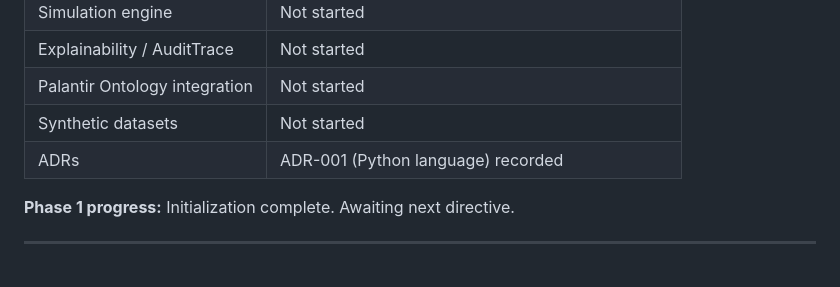
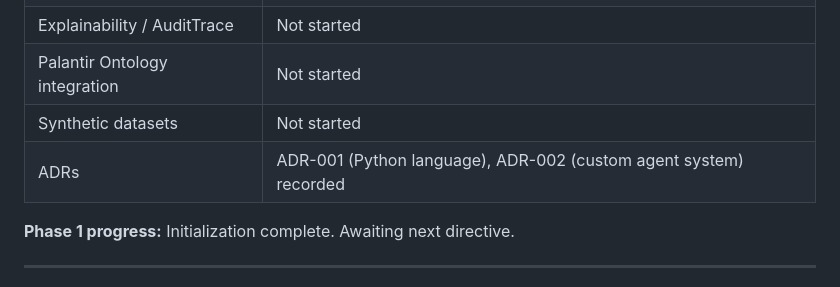
Before and after one commit to SpicyFeta/adsl, a Markdown page: README.md, the part around the change. Drawn GitHub-style.

Commit message:
docs: add ADR-002 custom lightweight agent system

```diff
--- a/README.md
+++ b/README.md
@@ -124,7 +124,7 @@ docker compose run --rm adsl pytest
 | Explainability / AuditTrace | Not started |
 | Palantir Ontology integration | Not started |
 | Synthetic datasets | Not started |
-| ADRs | ADR-001 (Python language) recorded |
+| ADRs | ADR-001 (Python language), ADR-002 (custom agent system) recorded |
 
 **Phase 1 progress:** Initialization complete. Awaiting next directive.
 
```
Also changed, not shown: docs/decisions/ADR-002-custom-agent-system.md (added, +189 -0 lines).
